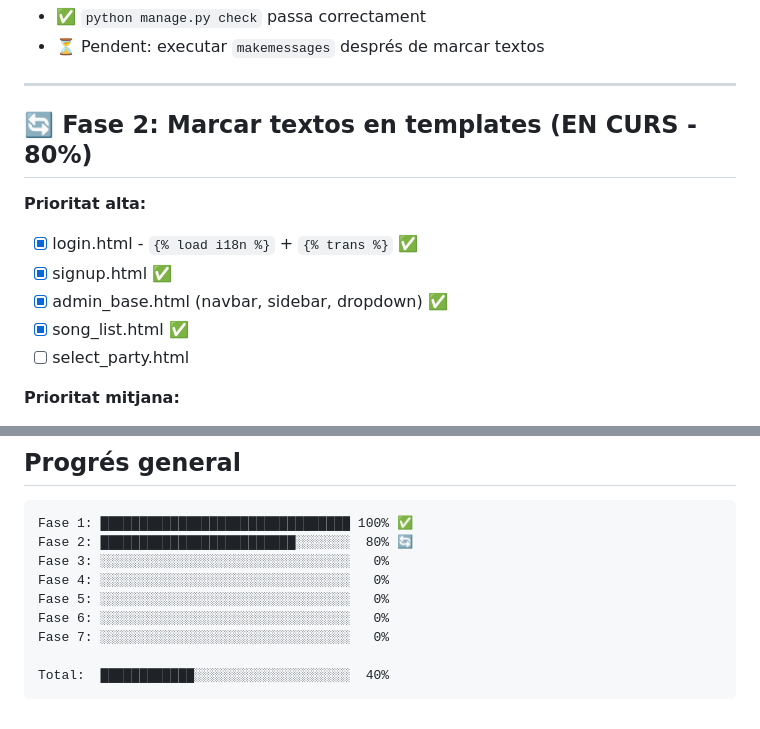
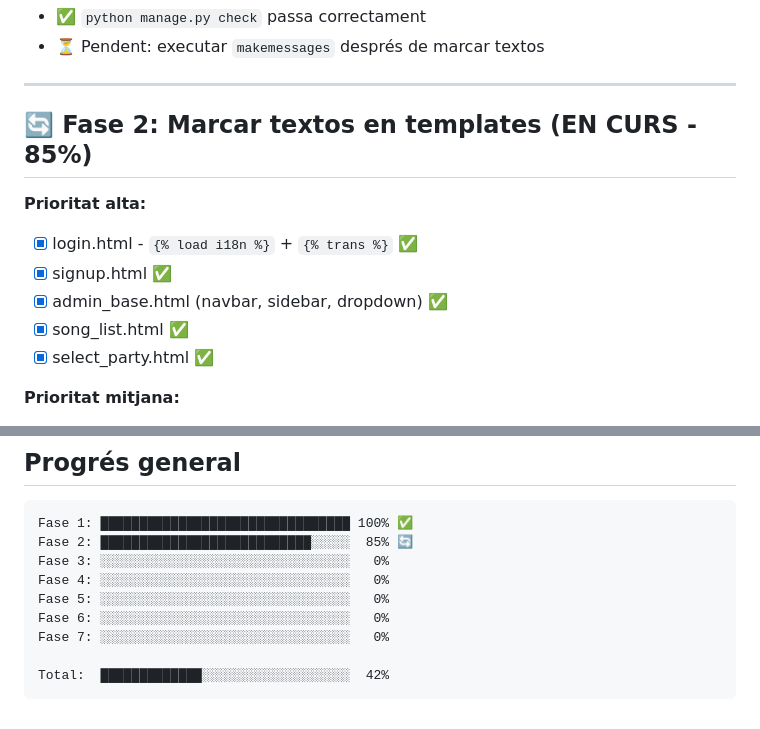
Before and after one commit to djkram/dj_jukebox, a Markdown page: I18N_STATUS.md, 2 parts joined by grey strips. Rendered like a GitHub page.

Commit message:
Actualitza progrés Fase 2: select_party.html completat (85%)
Completa templates d'alta prioritat (5/5):
✅ login.html
✅ signup.html
✅ admin_base.html
✅ song_list.html
✅ select_party.html

Co-Authored-By: Claude Sonnet 4.5 <noreply@anthropic.com>

````diff
--- a/I18N_STATUS.md
+++ b/I18N_STATUS.md
@@ -41,14 +41,14 @@ LOCALE_PATHS = [BASE_DIR / 'locale', BASE_DIR / 'jukebox' / 'locale']
 
 ---
 
-## 🔄 Fase 2: Marcar textos en templates (EN CURS - 80%)
+## 🔄 Fase 2: Marcar textos en templates (EN CURS - 85%)
 
 **Prioritat alta:**
 - [x] login.html - `{% load i18n %}` + `{% trans %}` ✅
 - [x] signup.html ✅
 - [x] admin_base.html (navbar, sidebar, dropdown) ✅
 - [x] song_list.html ✅
-- [ ] select_party.html
+- [x] select_party.html ✅
 
 **Prioritat mitjana:**
 - [ ] buy_votes.html
@@ -198,12 +198,12 @@ urlpatterns += i18n_patterns(
 
 ```
 Fase 1: ████████████████████████████████ 100% ✅
-Fase 2: █████████████████████████░░░░░░░  80% 🔄
+Fase 2: ███████████████████████████░░░░░  85% 🔄
 Fase 3: ░░░░░░░░░░░░░░░░░░░░░░░░░░░░░░░░   0%
 Fase 4: ░░░░░░░░░░░░░░░░░░░░░░░░░░░░░░░░   0%
 Fase 5: ░░░░░░░░░░░░░░░░░░░░░░░░░░░░░░░░   0%
 Fase 6: ░░░░░░░░░░░░░░░░░░░░░░░░░░░░░░░░   0%
 Fase 7: ░░░░░░░░░░░░░░░░░░░░░░░░░░░░░░░░   0%
 
-Total:  ████████████░░░░░░░░░░░░░░░░░░░░  40%
+Total:  █████████████░░░░░░░░░░░░░░░░░░░  42%
 ```
````
